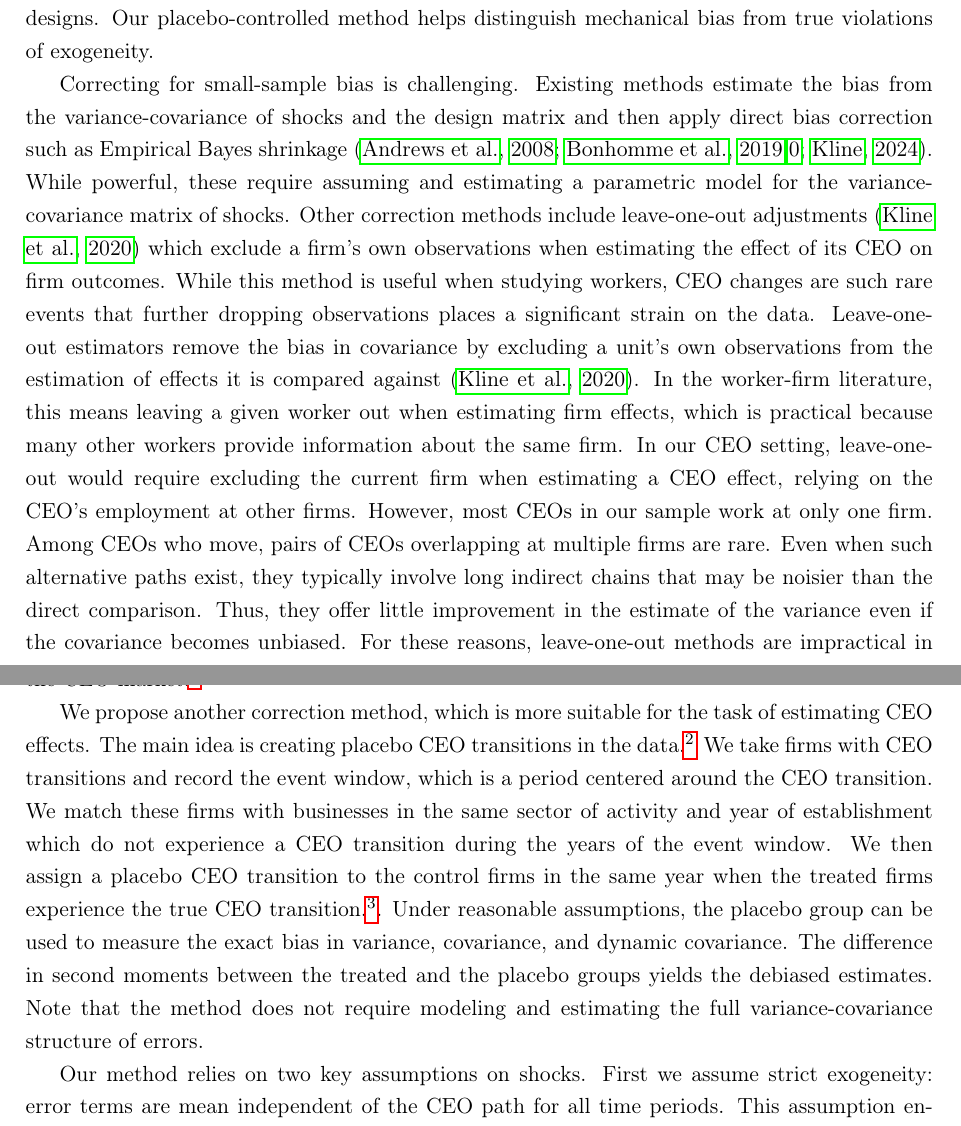
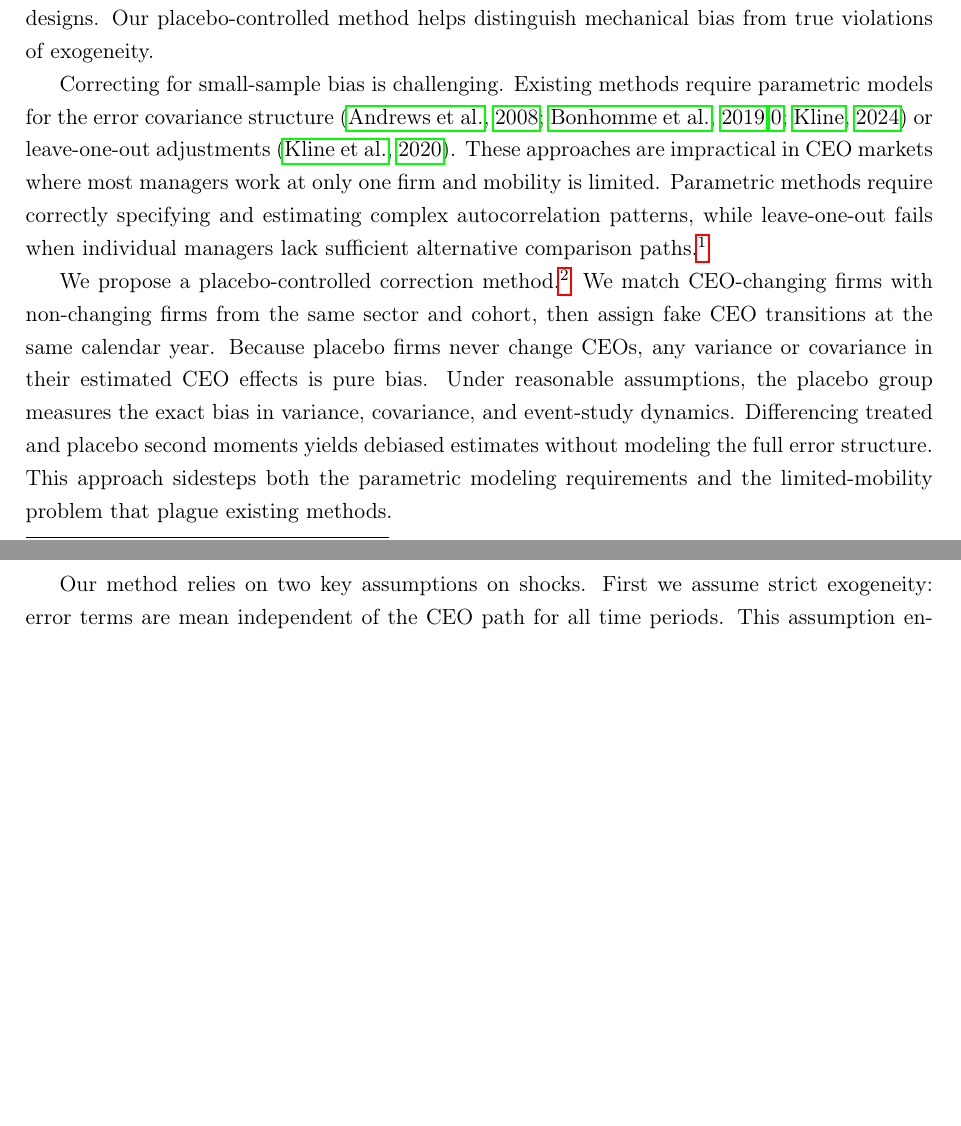
Before and after one commit to korenmiklos/ceo-value, a LaTeX paper (papers/econometrics/paper.tex): two parts of pages 2 and 3 of 22, joined at a grey line, cut so that both start at the same text, the shorter picture padded with empty space. Compiled offline with pdfLaTeX.

Commit message:
Shorten leave-one-out discussion; it is not our paper

```diff
--- a/papers/econometrics/paper.tex
+++ b/papers/econometrics/paper.tex
@@ -55,11 +55,11 @@ The impact of individual CEOs on business practices and firm performance is a wi
 Most applied work uses second moments of the estimated fixed effects to understand the importance of CEOs in shaping firm behavior. Variance decompositions reveal how much CEOs contribute to the variance of firm outcomes. Firm attributes, such as profitability \citep{mackey2008effect} and risk \citep{schoar2024effect}, are often regressed on the estimated CEO effect, where the estimated coefficient contains the covariance between the dependent variable and the fixed effect. Finally, event studies are used to assess how outcomes evolve before and after CEO transitions to test for pre-trends and to understand post-transition dynamics \citep{schoar2024effect}. However, both the variance and the covariance of estimated fixed effects are biased upwards by small-sample noise even under credible identification assumptions
 \citep{andrews2008high,gaure2014correlation,Bonhomme2023-dx}, which leads to biased second moments and distorts inferences about CEO effects. The bias arises because fixed effects are only T-consistent and not N-consistent: adding more firms does not eliminate noise in individual CEO estimates when each CEO has short tenure at few firms. The bias also introduces spurious pre-trends and distorts post-transition dynamics in event studies when errors are autocorrelated. This spurious pre-trend problem is particularly concerning for applied researchers who use pre-trend tests to validate identification strategies. When mechanical bias generates pre-trends, researchers may mistakenly reject valid designs. Our placebo-controlled method helps distinguish mechanical bias from true violations of exogeneity.
 
-Correcting for small-sample bias is challenging. Existing methods estimate the bias from the variance-covariance of shocks and the design matrix and then apply direct bias correction such as Empirical Bayes shrinkage \citep{andrews2008high,Bonhomme2019-xi,Bonhomme2023-dx,kline2024firm}. While powerful, these require assuming and estimating a parametric model for the variance-covariance matrix of shocks. Other correction methods include leave-one-out adjustments \citep{kline2020leave} which exclude a firm's own observations when estimating the effect of its CEO on firm outcomes. While this method is useful when studying workers, CEO changes are such rare events that further dropping observations places a significant strain on the data. Leave-one-out estimators remove the bias in covariance by excluding a unit's own observations from the estimation of effects it is compared against \citep{kline2020leave}. In the worker-firm literature, this means leaving a given worker out when estimating firm effects, which is practical because many other workers provide information about the same firm. In our CEO setting, leave-one-out would require excluding the current firm when estimating a CEO effect, relying on the CEO's employment at other firms. However, most CEOs in our sample work at only one firm. Among CEOs who move, pairs of CEOs overlapping at multiple firms are rare. Even when such alternative paths exist, they typically involve long indirect chains that may be noisier than the direct comparison. Thus, they offer little improvement in the estimate of the variance even if the covariance becomes unbiased. For these reasons, leave-one-out methods are impractical in the CEO market.\footnote{Another difference in our application is that the major focus in the labor literature is on understanding the estimated firm effects, whereas we are primarily interested in CEO effects. We also include firm fixed effects, but remove it by differencing or demeaning, so we cannot comment on the correlation between firm and worker (CEO) effects.}
+Correcting for small-sample bias is challenging. Existing methods require parametric models for the error covariance structure \citep{andrews2008high,Bonhomme2019-xi,Bonhomme2023-dx,kline2024firm} or leave-one-out adjustments \citep{kline2020leave}. These approaches are impractical in CEO markets where most managers work at only one firm and mobility is limited. Parametric methods require correctly specifying and estimating complex autocorrelation patterns, while leave-one-out fails when individual managers lack sufficient alternative comparison paths.\footnote{Another difference in our application is that the major focus in the labor literature is on understanding the estimated firm effects, whereas we are primarily interested in CEO effects. We also include firm fixed effects, but remove it by differencing or demeaning, so we cannot comment on the correlation between firm and worker (CEO) effects.}
 
 %% i feel like we say too much about leave-one-out, maybe shorten
 
-We propose another correction method, which is more suitable for the task of estimating CEO effects. The main idea is creating placebo CEO transitions in the data.\footnote{This step in the spirit of \cite{fitza2014use} and \cite{jarosiewicz2023revisiting}.} We take firms with CEO transitions and record the event window, which is a period centered around the CEO transition. We match these firms with businesses in the same sector of activity and year of establishment which do not experience a CEO transition during the years of the event window. We then assign a placebo CEO transition to the control firms in the same year when the treated firms experience the true CEO transition.\footnote{In addition to addressing the small sample bias, our approach has the advantage of creating a control group that is more similar to the treated firms than the universe of firms}. Under reasonable assumptions, the placebo group can be used to measure the exact bias in variance, covariance, and dynamic covariance. The difference in second moments between the treated and the placebo groups yields the debiased estimates. Note that the method does not require modeling and estimating the full variance-covariance structure of errors.
+We propose a placebo-controlled correction method.\footnote{This step in the spirit of \cite{fitza2014use} and \cite{jarosiewicz2023revisiting}.} We match CEO-changing firms with non-changing firms from the same sector and cohort, then assign fake CEO transitions at the same calendar year. Because placebo firms never change CEOs, any variance or covariance in their estimated CEO effects is pure bias. Under reasonable assumptions, the placebo group measures the exact bias in variance, covariance, and event-study dynamics. Differencing treated and placebo second moments yields debiased estimates without modeling the full error structure. This approach sidesteps both the parametric modeling requirements and the limited-mobility problem that plague existing methods.
 
 Our method relies on two key assumptions on shocks. First we assume strict exogeneity: error terms are mean independent of the CEO path for all time periods. This assumption ensures that the estimated CEO effects are unbiased. Second, we assume that the autocovariance of errors is the same between treated and control firms, up to a scalar multiplier. We allow for treated firms to be more volatile than control firms, but we assume that the temporal correlation structure of shocks is identical in the treated and control groups. We call this assumption ``proportional autocovariance.'' This assumption is similar in spirit to the parallel trends assumption in difference-in-differences designs. Our method can be viewed as difference-in-differences for second moments: we difference out bias by comparing treated and control firms' variances and covariances. Other than these two assumptions, we make no further restrictions on the error process, the number and length of CEO spells, or the heterogeneity of CEO effects.
 
```
